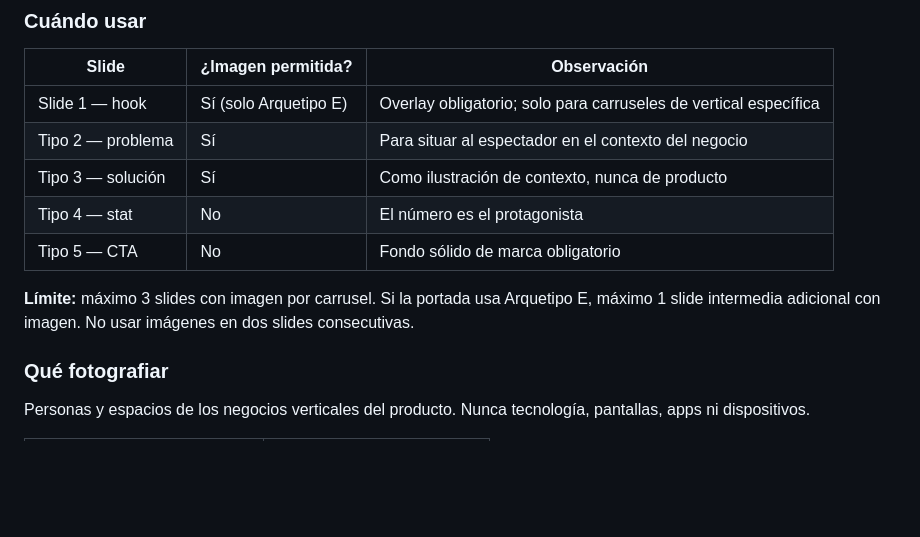
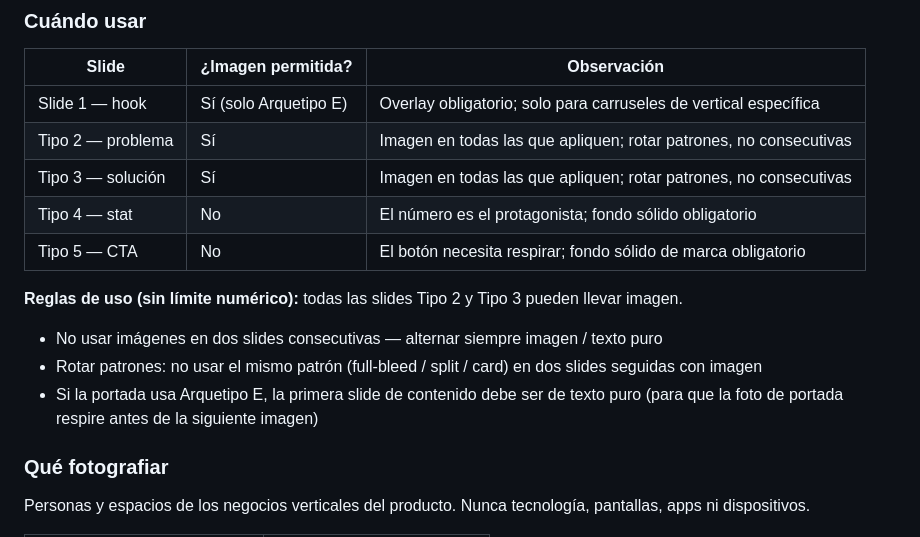
Before and after one commit to eugeniocez/agendallena-mx, a Markdown page: docs/marketing/instagram-carousel-system-prompt.md, the part around the change. GitHub-like rendering; blank space fills up the shorter version.

Commit message:
feat(docs): liberar imágenes en todas las slides de contenido
Elimina el límite numérico fijo de imágenes por carrusel. Tipos 2 y 3
pueden llevar imagen sin restricción de cantidad, con reglas de alternancia
(no consecutivas) y rotación de patrones. Stat y CTA permanecen
imagen-free.

Co-Authored-By: Claude Sonnet 4.6 <noreply@anthropic.com>

```diff
--- a/docs/marketing/instagram-carousel-system-prompt.md
+++ b/docs/marketing/instagram-carousel-system-prompt.md
@@ -235,12 +235,15 @@ Las imágenes de Unsplash están permitidas en slides intermedias y en la portad
 | Slide | ¿Imagen permitida? | Observación |
 |---|---|---|
 | Slide 1 — hook | Sí (solo Arquetipo E) | Overlay obligatorio; solo para carruseles de vertical específica |
-| Tipo 2 — problema | Sí | Para situar al espectador en el contexto del negocio |
-| Tipo 3 — solución | Sí | Como ilustración de contexto, nunca de producto |
-| Tipo 4 — stat | No | El número es el protagonista |
-| Tipo 5 — CTA | No | Fondo sólido de marca obligatorio |
+| Tipo 2 — problema | Sí | Imagen en todas las que apliquen; rotar patrones, no consecutivas |
+| Tipo 3 — solución | Sí | Imagen en todas las que apliquen; rotar patrones, no consecutivas |
+| Tipo 4 — stat | No | El número es el protagonista; fondo sólido obligatorio |
+| Tipo 5 — CTA | No | El botón necesita respirar; fondo sólido de marca obligatorio |
 
-**Límite:** máximo 3 slides con imagen por carrusel. Si la portada usa Arquetipo E, máximo 1 slide intermedia adicional con imagen. No usar imágenes en dos slides consecutivas.
+**Reglas de uso (sin límite numérico):** todas las slides Tipo 2 y Tipo 3 pueden llevar imagen.
+- No usar imágenes en dos slides consecutivas — alternar siempre imagen / texto puro
+- Rotar patrones: no usar el mismo patrón (full-bleed / split / card) en dos slides seguidas con imagen
+- Si la portada usa Arquetipo E, la primera slide de contenido debe ser de texto puro (para que la foto de portada respire antes de la siguiente imagen)
 
 ### Qué fotografiar
 
```
